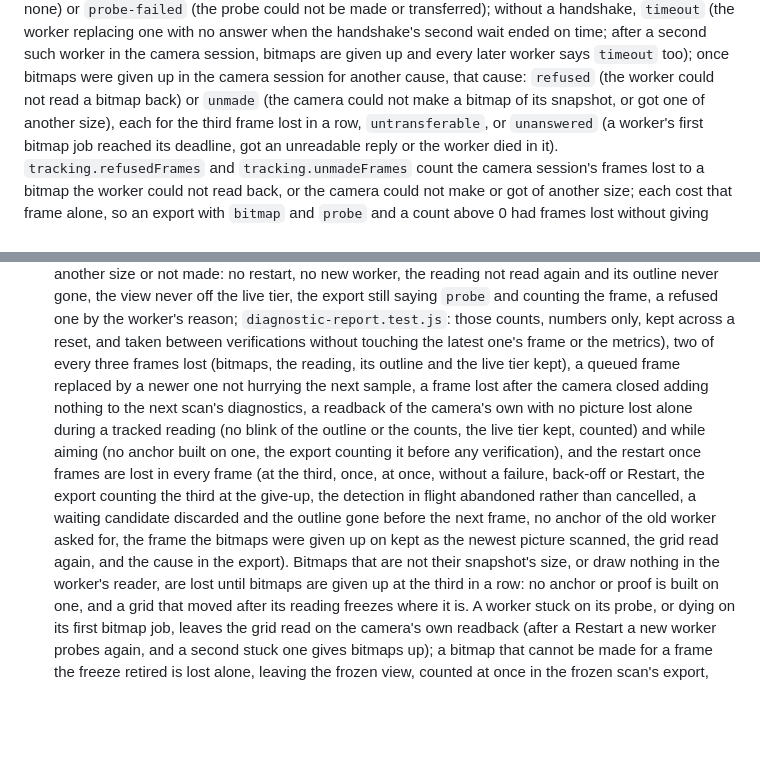
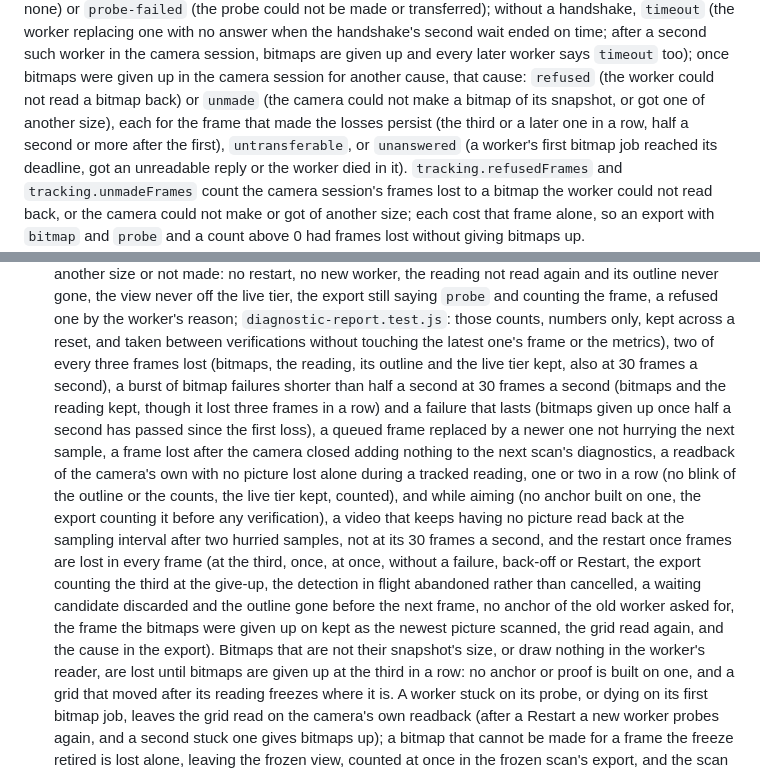
Before and after one commit to senegrom/GridPuzzle, a Markdown page: web/LIVE_CAMERA.md, 2 parts joined by grey strips. Rendered like a GitHub page; blank space fills up the shorter version.

```diff
--- a/web/LIVE_CAMERA.md
+++ b/web/LIVE_CAMERA.md
@@ -843,7 +867,8 @@ after a second such worker in the camera session, bitmaps are given up and
 every later worker says `timeout` too); once bitmaps were given up in the camera session
 for another cause, that cause: `refused` (the worker could not read a bitmap
 back) or `unmade` (the camera could not make a bitmap of its snapshot, or got
-one of another size), each for the third frame lost in a row,
+one of another size), each for the frame that made the losses persist (the
+third or a later one in a row, half a second or more after the first),
 `untransferable`, or `unanswered` (a worker's first bitmap job reached its
 deadline, got an unreadable reply or the worker died in it).
 `tracking.refusedFrames` and `tracking.unmadeFrames` count the camera
@@ -1117,19 +1144,25 @@ Unit tests (`node --test web/tests/*.test.js`):
   refused one by the worker's reason; `diagnostic-report.test.js`: those
   counts, numbers only, kept across a reset, and taken between verifications
   without touching the latest one's frame or the metrics), two of every three
-  frames lost (bitmaps, the reading, its outline and the live tier kept), a
-  queued frame replaced by a newer one not hurrying the next sample, a frame
-  lost after the camera closed adding nothing to the next scan's
-  diagnostics, a readback of the camera's own with no picture lost alone
-  during a tracked reading (no blink of the outline or the counts, the live
-  tier kept, counted) and while aiming (no anchor built on one, the export
-  counting it before any verification), and the restart once frames are lost
-  in every frame (at the third, once, at once, without a failure, back-off or
-  Restart, the export counting the third at the give-up, the detection in
-  flight abandoned rather than cancelled, a waiting candidate discarded and
-  the outline gone before the next frame, no anchor of the old worker asked
-  for, the frame the bitmaps were given up on kept as the newest picture
-  scanned, the grid read again, and the cause in the export). Bitmaps that are
+  frames lost (bitmaps, the reading, its outline and the live tier kept, also
+  at 30 frames a second), a burst of bitmap failures shorter than half a
+  second at 30 frames a second (bitmaps and the reading kept, though it lost
+  three frames in a row) and a failure that lasts (bitmaps given up once half
+  a second has passed since the first loss), a queued frame replaced by a
+  newer one not hurrying the next sample, a frame lost after the camera
+  closed adding nothing to the next scan's diagnostics, a readback of the
+  camera's own with no picture lost alone during a tracked reading, one or
+  two in a row (no blink of the outline or the counts, the live tier kept,
+  counted), and while aiming (no anchor built on one, the export counting it
+  before any verification), a video that keeps having no picture read back
+  at the sampling interval after two hurried samples, not at its 30 frames a
+  second, and the restart once frames are lost in every frame (at the third,
+  once, at once, without a failure, back-off or Restart, the export counting
+  the third at the give-up, the detection in flight abandoned rather than
+  cancelled, a waiting candidate discarded and the outline gone before the
+  next frame, no anchor of the old worker asked for, the frame the bitmaps
+  were given up on kept as the newest picture scanned, the grid read again,
+  and the cause in the export). Bitmaps that are
   not their snapshot's size, or draw nothing in the worker's reader, are lost
   until bitmaps are given up at the third in a row: no anchor or proof is
   built on one, and a grid that moved after its reading freezes where it is.
```
Also changed, not shown: other parts of web/LIVE_CAMERA.md (+49 -23 lines), web/TESTING.md (+1 -1 lines).
